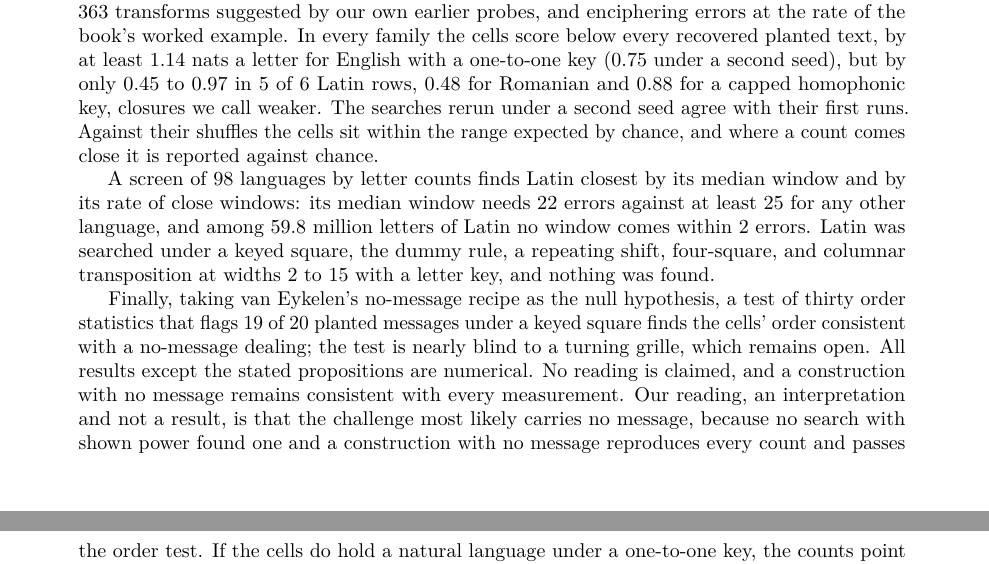
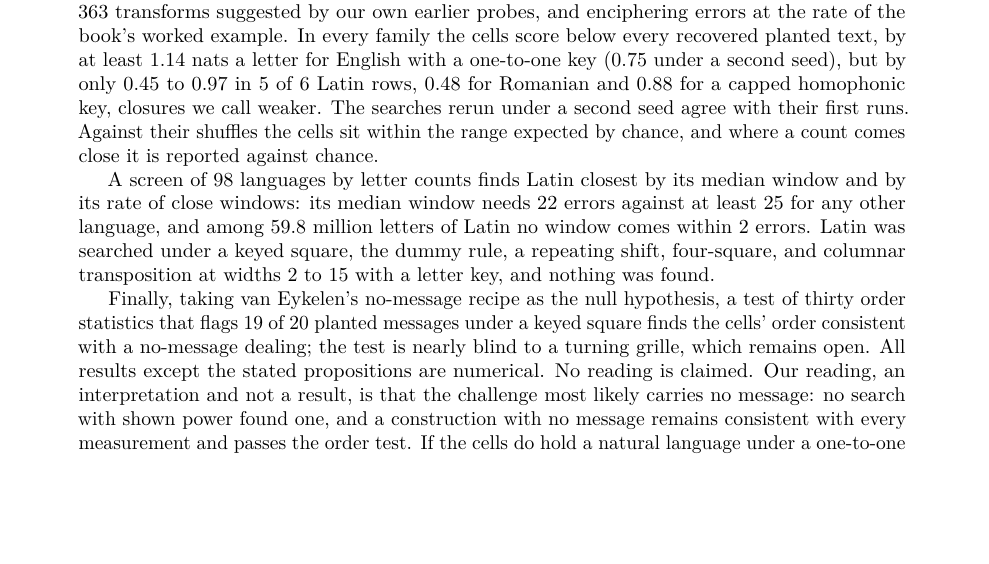
Before and after one commit to ChaseHendrick/Undeciphered-Texts, a LaTeX paper (papers/dagapeyeff-exclusions/paper/dagapeyeff-exclusions.tex, which reads papers/dagapeyeff-exclusions/paper/abstract.tex): two parts of pages 1 and 2 of 16 before the commit and part of page 1 of 16 after it, the two joined at a grey line, cut so that both start at the same text, the shorter picture padded with empty space. Compiled offline with pdfLaTeX.

Commit message:
D'Agapeyeff abstract: merge two sentences so the abstract fits its page
Co-Authored-By: Claude Opus 5.5 <noreply@anthropic.com>
Claude-Session: https://claude.ai/code/session_01M1mTDZtuovNqLgnHd5C3kb

```diff
--- a/papers/dagapeyeff-exclusions/paper/abstract.tex
+++ b/papers/dagapeyeff-exclusions/paper/abstract.tex
@@ -6,4 +6,4 @@ Second, compiled annealing searches whose power is shown on planted held-out tex
 
 A screen of \allLanguages{} languages by letter counts finds Latin closest by its median window and by its rate of close windows: its median window needs \allLatinMedian{} errors against at least \allOthersMedianLow{} for any other language, and among \latinLettersAll{} million letters of Latin no window comes within 2 errors. Latin was searched under a keyed square, the dummy rule, a repeating shift, four-square, and columnar transposition at widths 2 to 15 with a letter key, and nothing was found.
 
-Finally, taking van Eykelen's no-message recipe as the null hypothesis, a test of thirty order statistics that flags \nmSquare{} of \nmPlanted{} planted messages under a keyed square finds the cells' order consistent with a no-message dealing; the test is nearly blind to a turning grille, which remains open. All results except the stated propositions are numerical. No reading is claimed, and a construction with no message remains consistent with every measurement. Our reading, an interpretation and not a result, is that the challenge most likely carries no message, because no search with shown power found one and a construction with no message reproduces every count and passes the order test. If the cells do hold a natural language under a one-to-one key, the counts point to Latin, not English.
+Finally, taking van Eykelen's no-message recipe as the null hypothesis, a test of thirty order statistics that flags \nmSquare{} of \nmPlanted{} planted messages under a keyed square finds the cells' order consistent with a no-message dealing; the test is nearly blind to a turning grille, which remains open. All results except the stated propositions are numerical. No reading is claimed. Our reading, an interpretation and not a result, is that the challenge most likely carries no message: no search with shown power found one, and a construction with no message remains consistent with every measurement and passes the order test. If the cells do hold a natural language under a one-to-one key, the counts point to Latin, not English.
```
Also changed, not shown: papers/dagapeyeff-exclusions/README.md.
